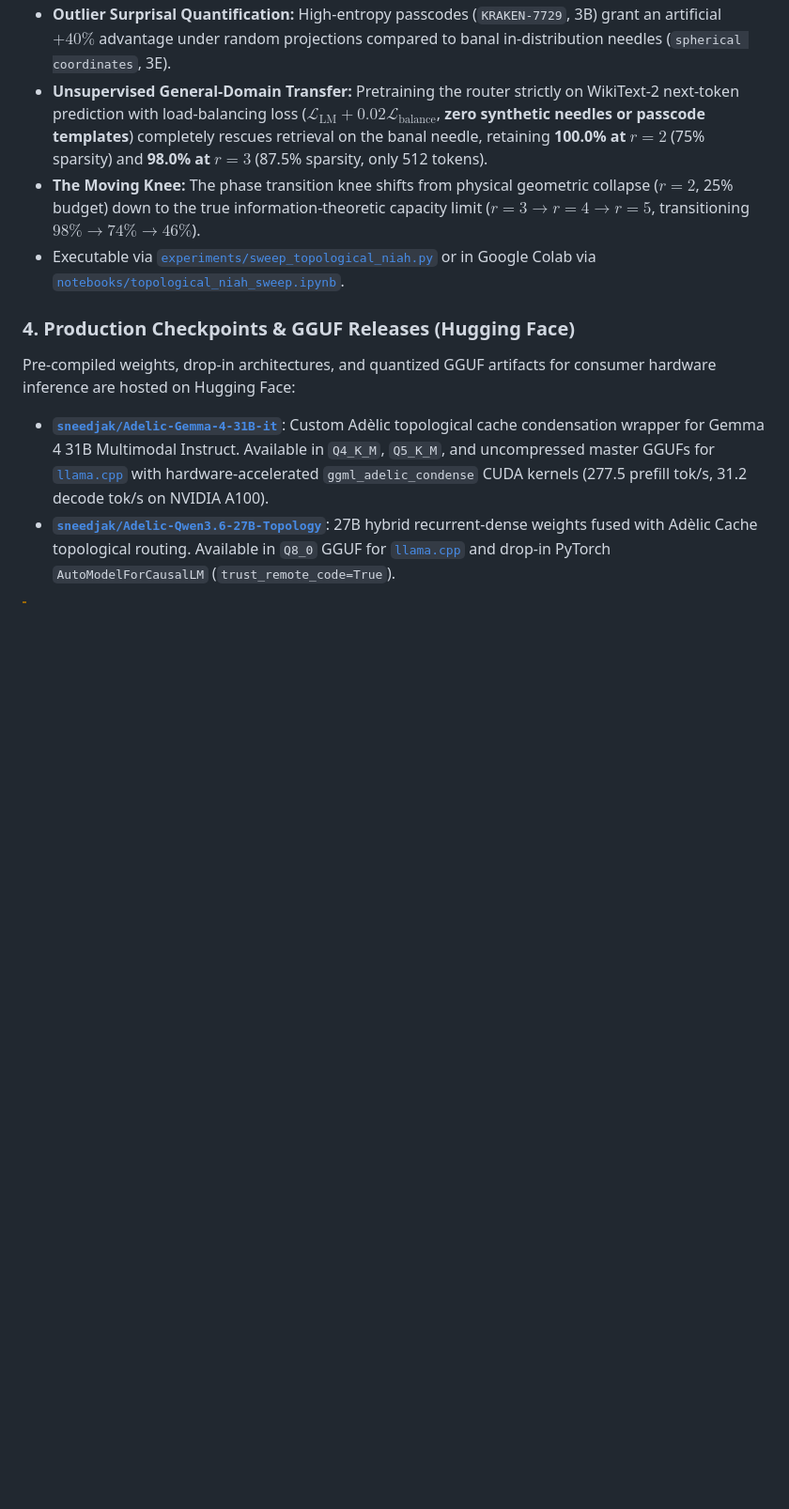
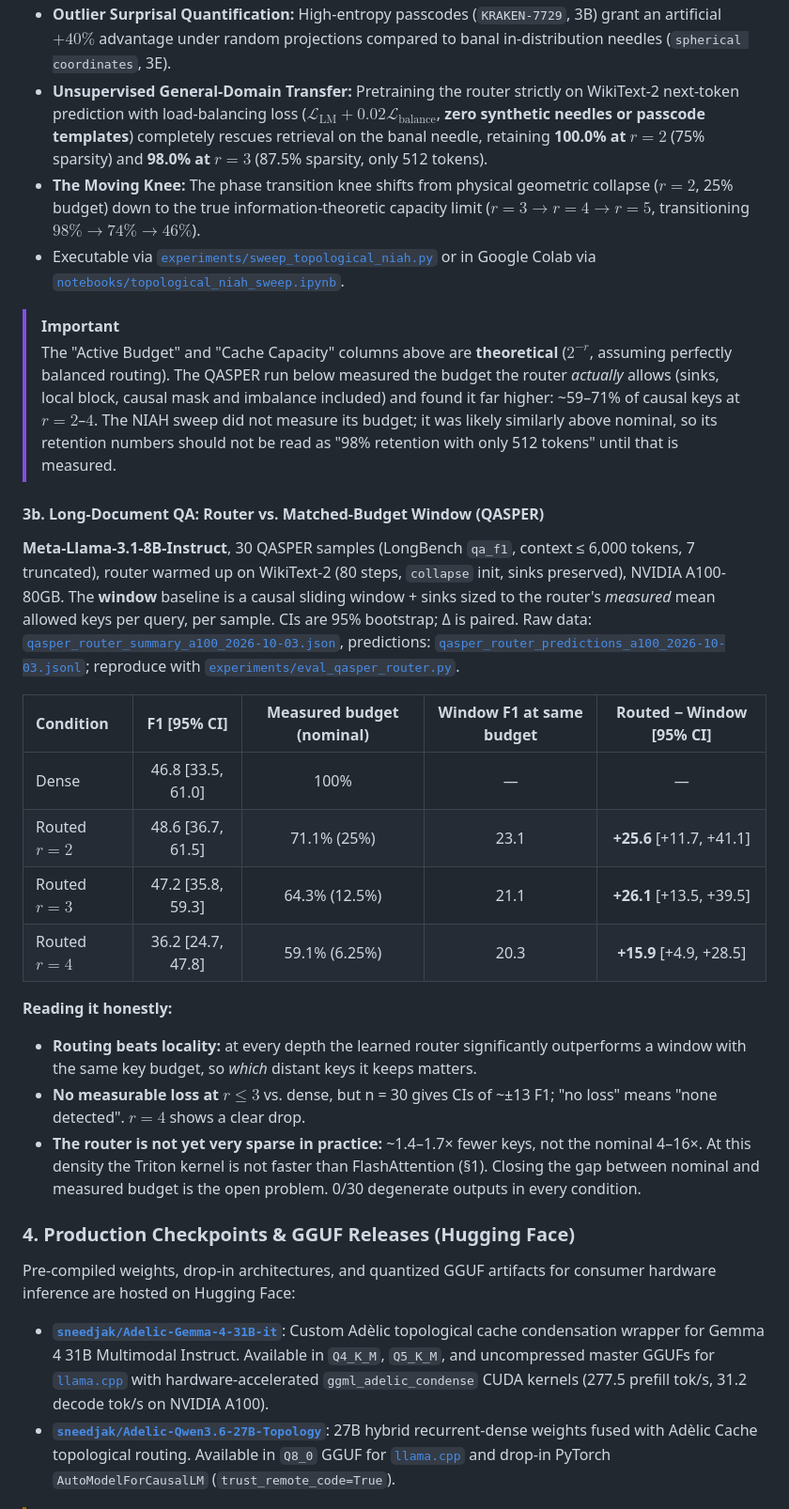
Before and after one commit to sneed-and-feed/sparse-ai, a Markdown page: README.md, the part around one of its changes. Shown at 94% size. Rendered like a GitHub page; blank space fills up the shorter version.

Commit message:
README: add QASPER router vs matched-window results (s3b), measured-budget caveat, update HF warning

```diff
--- a/README.md
+++ b/README.md
@@ -153,6 +153,25 @@ Evaluating the surgically injected Dynamic Topology Router across $N=4,096$ toke
 * **The Moving Knee:** The phase transition knee shifts from physical geometric collapse ($r=2$, 25% budget) down to the true information-theoretic capacity limit ($r=3 \to r=4 \to r=5$, transitioning $98\% \to 74\% \to 46\%$).
 * Executable via [`experiments/sweep_topological_niah.py`](experiments/sweep_topological_niah.py) or in Google Colab via [`notebooks/topological_niah_sweep.ipynb`](notebooks/topological_niah_sweep.ipynb).
 
+> [!IMPORTANT]
+> The "Active Budget" and "Cache Capacity" columns above are **theoretical** ($2^{-r}$, assuming perfectly balanced routing). The QASPER run below measured the budget the router *actually* allows (sinks, local block, causal mask and imbalance included) and found it far higher: ~59–71% of causal keys at $r = 2$–$4$. The NIAH sweep did not measure its budget; it was likely similarly above nominal, so its retention numbers should not be read as "98% retention with only 512 tokens" until that is measured.
+
+#### 3b. Long-Document QA: Router vs. Matched-Budget Window (QASPER)
+
+**Meta-Llama-3.1-8B-Instruct**, 30 QASPER samples (LongBench `qa_f1`, context ≤ 6,000 tokens, 7 truncated), router warmed up on WikiText-2 (80 steps, `collapse` init, sinks preserved), NVIDIA A100-80GB. The **window** baseline is a causal sliding window + sinks sized to the router's *measured* mean allowed keys per query, per sample. CIs are 95% bootstrap; Δ is paired. Raw data: [`qasper_router_summary_a100_2026-10-03.json`](experiments/results/qasper_router_summary_a100_2026-10-03.json), predictions: [`qasper_router_predictions_a100_2026-10-03.jsonl`](experiments/results/qasper_router_predictions_a100_2026-10-03.jsonl); reproduce with [`experiments/eval_qasper_router.py`](experiments/eval_qasper_router.py).
+
+| Condition | F1 [95% CI] | Measured budget (nominal) | Window F1 at same budget | **Routed − Window** [95% CI] |
+| :--- | :---: | :---: | :---: | :---: |
+| Dense | 46.8 [33.5, 61.0] | 100% | — | — |
+| Routed $r=2$ | 48.6 [36.7, 61.5] | 71.1% (25%) | 23.1 | **+25.6** [+11.7, +41.1] |
+| Routed $r=3$ | 47.2 [35.8, 59.3] | 64.3% (12.5%) | 21.1 | **+26.1** [+13.5, +39.5] |
+| Routed $r=4$ | 36.2 [24.7, 47.8] | 59.1% (6.25%) | 20.3 | **+15.9** [+4.9, +28.5] |
+
+**Reading it honestly:**
+- **Routing beats locality:** at every depth the learned router significantly outperforms a window with the same key budget, so *which* distant keys it keeps matters.
+- **No measurable loss at $r \le 3$** vs. dense, but n = 30 gives CIs of ~±13 F1; "no loss" means "none detected". $r = 4$ shows a clear drop.
+- **The router is not yet very sparse in practice:** ~1.4–1.7× fewer keys, not the nominal 4–16×. At this density the Triton kernel is not faster than FlashAttention (§1). Closing the gap between nominal and measured budget is the open problem. 0/30 degenerate outputs in every condition.
+
 ### 4. Production Checkpoints & GGUF Releases (Hugging Face)
 
 Pre-compiled weights, drop-in architectures, and quantized GGUF artifacts for consumer hardware inference are hosted on Hugging Face:
```
Also changed, not shown: other parts of README.md (+1 -1 lines).
